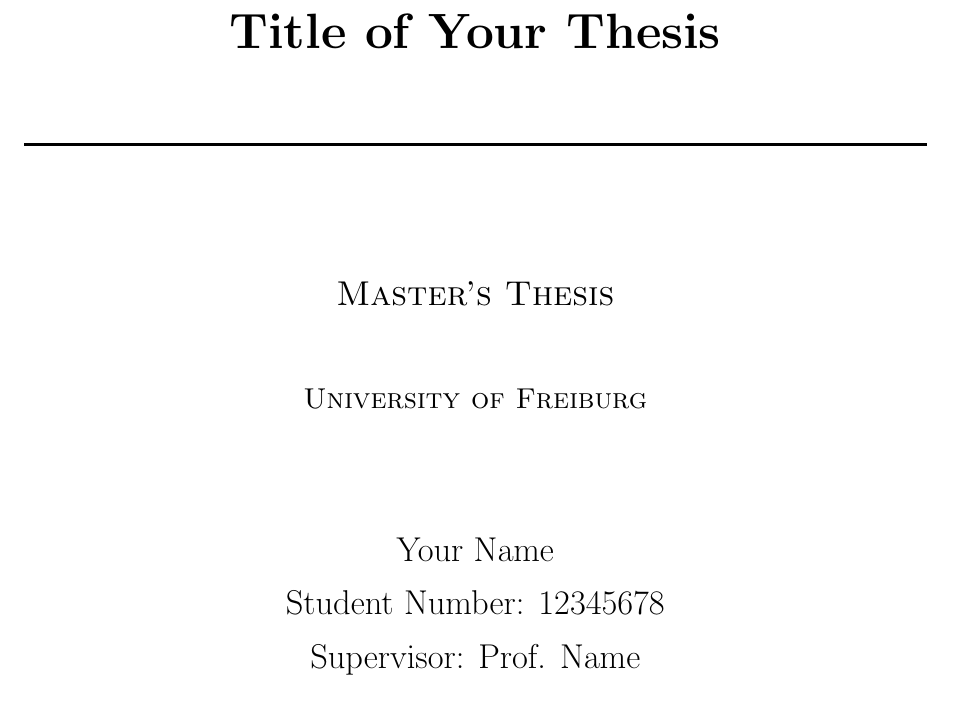
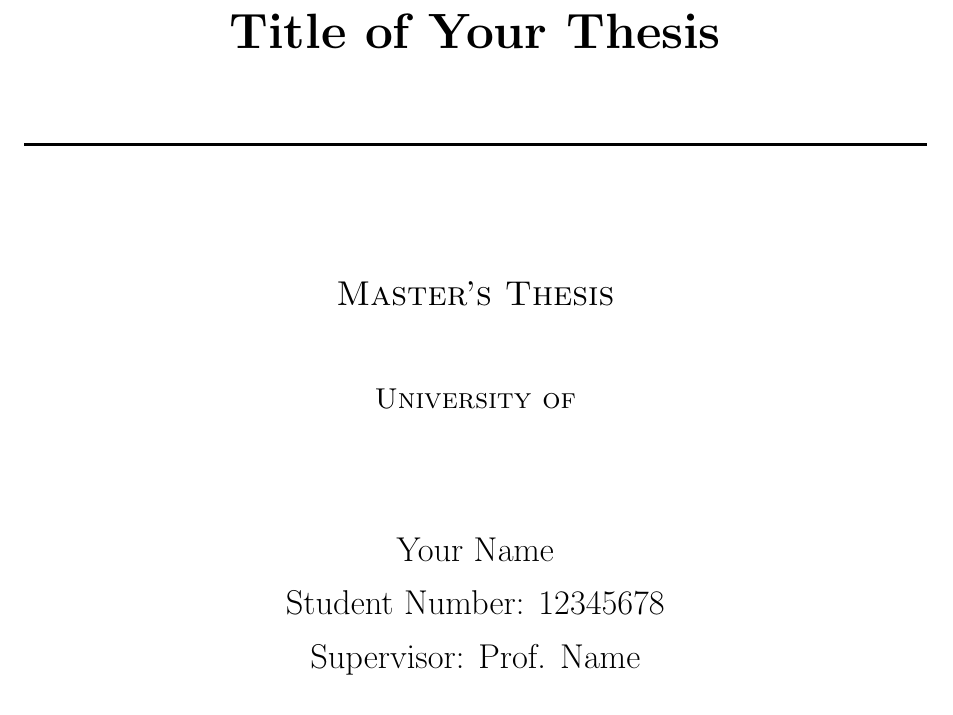
Before and after one commit to ercembu/elgamal-shuffle, a LaTeX thesis (thesis/thesis.tex): part of page 1 of 16, cut so that both start at the same text. Compiled offline with pdfLaTeX.

Commit message:
deleted unnecessary

```diff
--- a/thesis/thesis.tex
+++ b/thesis/thesis.tex
@@ -20,7 +20,7 @@
     {\huge \bfseries Title of Your Thesis \\[0.4cm]}
     \HRule \\[1.5cm]
     \textsc{\Large Master's Thesis}\\[0.5cm]
-    \textsc{\large University of Freiburg}\\[0.5cm]
+    \textsc{\large University of }\\[0.5cm]
 }
 
 \author{
```
Also changed, not shown: thesis.pdf (deleted), thesis/thesis.pdf, 9 other files.
